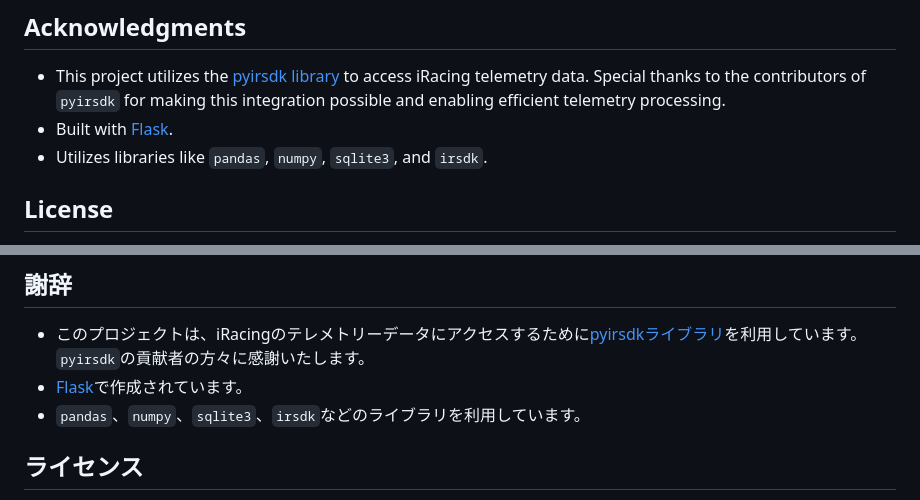
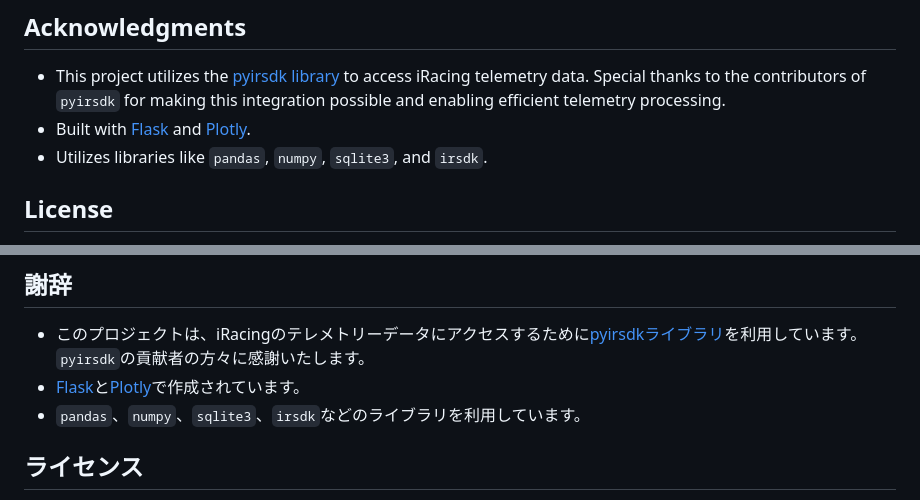
Before and after one commit to doraemon09/iRacingStudioAnalysis, a Markdown page: README.md, 2 parts joined by grey strips. Rendered like a GitHub page.

```diff
--- a/README.md
+++ b/README.md
@@ -111,7 +111,7 @@ https://github.com/user-attachments/assets/55d70c3b-ebd6-4ed5-8862-3d143ee80da9
 ## Acknowledgments
 
 - This project utilizes the [pyirsdk library](https://github.com/kutu/pyirsdk) to access iRacing telemetry data. Special thanks to the contributors of `pyirsdk` for making this integration possible and enabling efficient telemetry processing.
-- Built with [Flask](https://flask.palletsprojects.com/).
+- Built with [Flask](https://flask.palletsprojects.com/) and [Plotly](https://plotly.com/).
 - Utilizes libraries like `pandas`, `numpy`, `sqlite3`, and `irsdk`.
 
 ## License
@@ -244,7 +244,7 @@ https://github.com/user-attachments/assets/96ba54cc-0e72-4529-a3d1-71cd4e144742
 ## 謝辞
 
 - このプロジェクトは、iRacingのテレメトリーデータにアクセスするために[pyirsdkライブラリ](https://github.com/kutu/pyirsdk)を利用しています。`pyirsdk`の貢献者の方々に感謝いたします。
-- [Flask](https://flask.palletsprojects.com/)で作成されています。
+- [Flask](https://flask.palletsprojects.com/)と[Plotly](https://plotly.com/)で作成されています。
 - `pandas`、`numpy`、`sqlite3`、`irsdk`などのライブラリを利用しています。
 
 ## ライセンス
```
